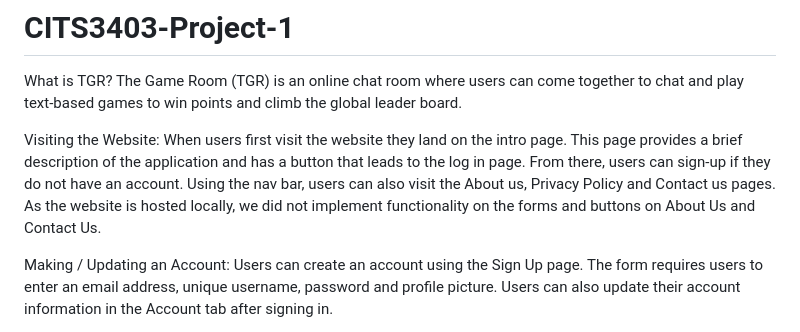
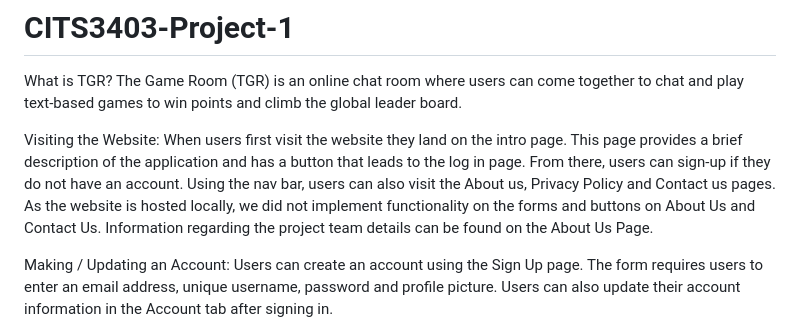
Before and after one commit to Syncline-blip/CITS3403-Project-1, a Markdown page: README.md, the part around the change. Rendered like a GitHub page.

Commit message:
Update README.md
Project Team Info

```diff
--- a/README.md
+++ b/README.md
@@ -3,7 +3,7 @@ What is TGR?
 The Game Room (TGR) is an online chat room where users can come together to chat and play text-based games to win points and climb the global leader board.
 
 Visiting the Website:
-When users first visit the website they land on the intro page. This page provides a brief description of the application and has a button that leads to the log in page. From there, users can sign-up if they do not have an account. Using the nav bar, users can also visit the About us, Privacy Policy and Contact us pages. As the website is hosted locally, we did not implement functionality on the forms and buttons on About Us and Contact Us.
+When users first visit the website they land on the intro page. This page provides a brief description of the application and has a button that leads to the log in page. From there, users can sign-up if they do not have an account. Using the nav bar, users can also visit the About us, Privacy Policy and Contact us pages. As the website is hosted locally, we did not implement functionality on the forms and buttons on About Us and Contact Us. Information regarding the project team details can be found on the About Us Page.
 
 Making / Updating an Account:
 Users can create an account using the Sign Up page. The form requires users to enter an email address, unique username, password and profile picture.
```
